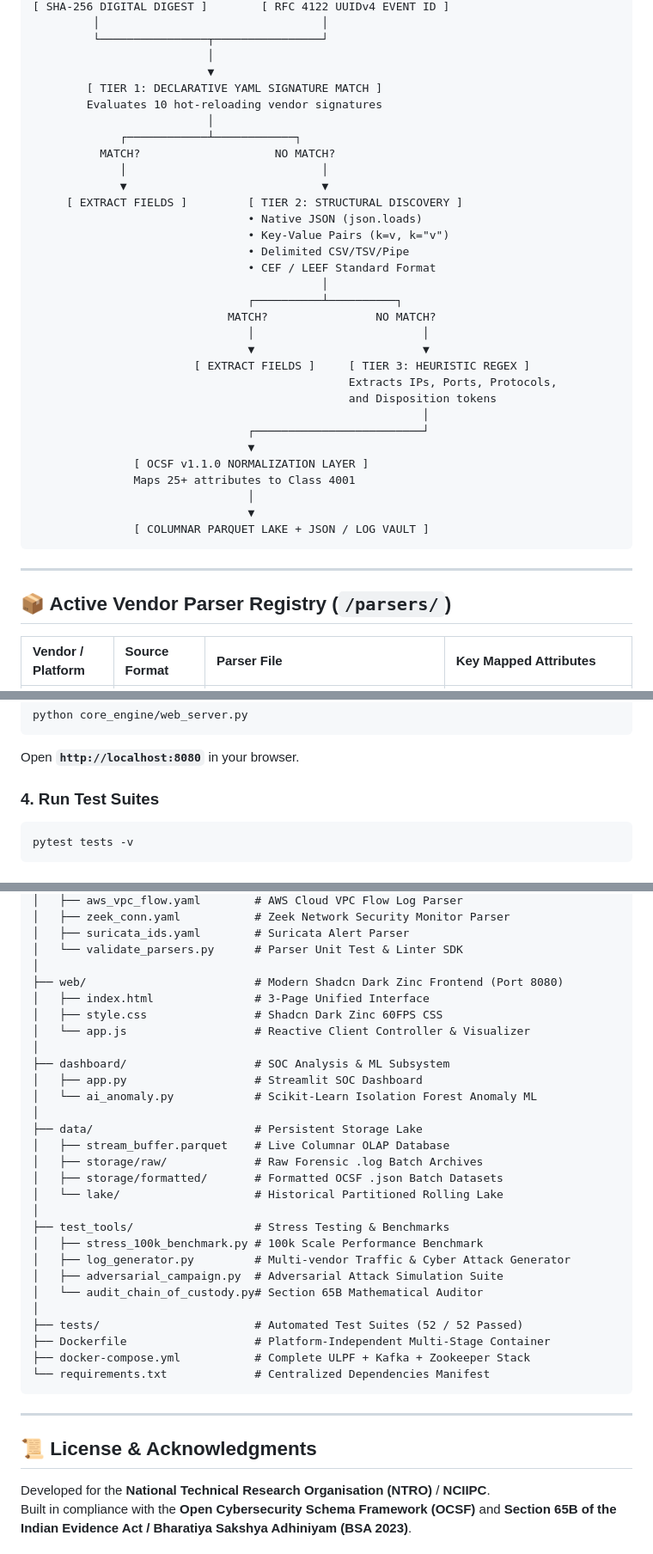
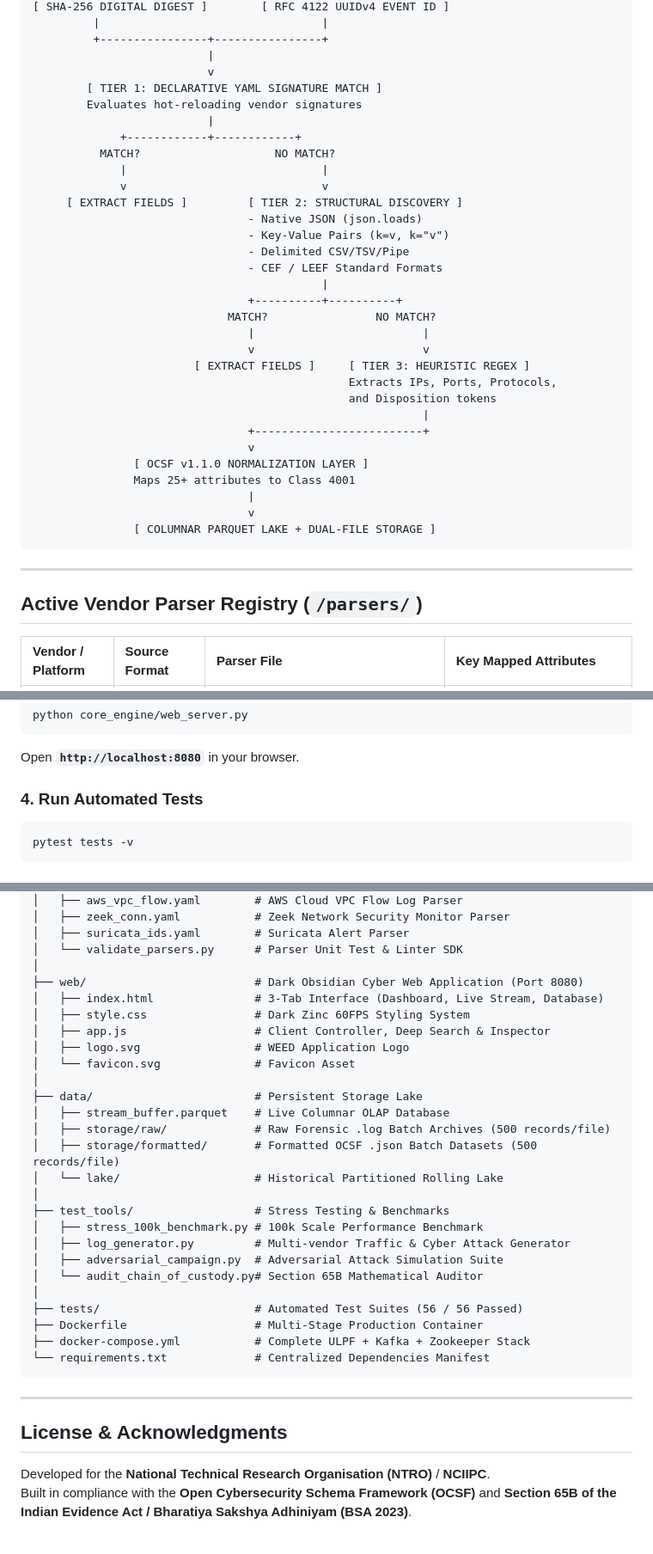
Before and after one commit to JGovardhan2007/universal-log-preprocessing-framework, a Markdown page: README.md, 3 parts joined by grey strips. Shown at 86% size. Rendered like a GitHub page.

````diff
--- a/README.md
+++ b/README.md
@@ -60,41 +61,41 @@ To guarantee that **0% of logs are ever dropped**, the ingestion pipeline proces
 [ SHA-256 DIGITAL DIGEST ]        [ RFC 4122 UUIDv4 EVENT ID ]
-         │                                 │
-         └────────────────┬────────────────┘
-                          │
-                          ▼
+         |                                 |
+         +----------------+----------------+
+                          |
+                          v
         [ TIER 1: DECLARATIVE YAML SIGNATURE MATCH ]
-        Evaluates 10 hot-reloading vendor signatures
-                          │
-             ┌────────────┴────────────┐
+        Evaluates hot-reloading vendor signatures
+                          |
+             +------------+------------+
           MATCH?                    NO MATCH?
-             │                             │
-             ▼                             ▼
+             |                             |
+             v                             v
      [ EXTRACT FIELDS ]         [ TIER 2: STRUCTURAL DISCOVERY ]
-                                • Native JSON (json.loads)
-                                • Key-Value Pairs (k=v, k="v")
-                                • Delimited CSV/TSV/Pipe
-                                • CEF / LEEF Standard Format
-                                           │
-                                ┌──────────┴──────────┐
+                                - Native JSON (json.loads)
+                                - Key-Value Pairs (k=v, k="v")
+                                - Delimited CSV/TSV/Pipe
+                                - CEF / LEEF Standard Formats
+                                           |
+                                +----------+----------+
                              MATCH?                NO MATCH?
-                                │                         │
-                                ▼                         ▼
+                                |                         |
+                                v                         v
                         [ EXTRACT FIELDS ]     [ TIER 3: HEURISTIC REGEX ]
                                                Extracts IPs, Ports, Protocols,
                                                and Disposition tokens
-                                                          │
-                                ┌─────────────────────────┘
-                                ▼
+                                                          |
+                                +-------------------------+
+                                v
                [ OCSF v1.1.0 NORMALIZATION LAYER ]
                Maps 25+ attributes to Class 4001
-                                │
-                                ▼
-               [ COLUMNAR PARQUET LAKE + JSON / LOG VAULT ]
+                                |
+                                v
+               [ COLUMNAR PARQUET LAKE + DUAL-FILE STORAGE ]
 ```
 
 ---
 
-## 📦 Active Vendor Parser Registry (`/parsers/`)
+## Active Vendor Parser Registry (`/parsers/`)
 
 | Vendor / Platform | Source Format | Parser File | Key Mapped Attributes |
 | :--- | :--- | :--- | :--- |
@@ -193,7 +205,7 @@ python core_engine/web_server.py
 ```
 Open **`http://localhost:8080`** in your browser.
 
-### 4. Run Test Suites
+### 4. Run Automated Tests
 ```bash
 pytest tests -v
 ```
@@ -255,19 +285,17 @@ ULPF/
 │   ├── suricata_ids.yaml        # Suricata Alert Parser
 │   └── validate_parsers.py      # Parser Unit Test & Linter SDK
 │
-├── web/                         # Modern Shadcn Dark Zinc Frontend (Port 8080)
-│   ├── index.html               # 3-Page Unified Interface
-│   ├── style.css                # Shadcn Dark Zinc 60FPS CSS
-│   └── app.js                   # Reactive Client Controller & Visualizer
-│
-├── dashboard/                   # SOC Analysis & ML Subsystem
-│   ├── app.py                   # Streamlit SOC Dashboard
-│   └── ai_anomaly.py            # Scikit-Learn Isolation Forest Anomaly ML
+├── web/                         # Dark Obsidian Cyber Web Application (Port 8080)
+│   ├── index.html               # 3-Tab Interface (Dashboard, Live Stream, Database)
+│   ├── style.css                # Dark Zinc 60FPS Styling System
+│   ├── app.js                   # Client Controller, Deep Search & Inspector
+│   ├── logo.svg                 # WEED Application Logo
+│   └── favicon.svg              # Favicon Asset
 │
 ├── data/                        # Persistent Storage Lake
 │   ├── stream_buffer.parquet    # Live Columnar OLAP Database
-│   ├── storage/raw/             # Raw Forensic .log Batch Archives
-│   ├── storage/formatted/       # Formatted OCSF .json Batch Datasets
+│   ├── storage/raw/             # Raw Forensic .log Batch Archives (500 records/file)
+│   ├── storage/formatted/       # Formatted OCSF .json Batch Datasets (500 records/file)
 │   └── lake/                    # Historical Partitioned Rolling Lake
 │
 ├── test_tools/                  # Stress Testing & Benchmarks
@@ -276,14 +304,14 @@ ULPF/
 │   ├── adversarial_campaign.py  # Adversarial Attack Simulation Suite
 │   └── audit_chain_of_custody.py# Section 65B Mathematical Auditor
 │
-├── tests/                       # Automated Test Suites (52 / 52 Passed)
-├── Dockerfile                   # Platform-Independent Multi-Stage Container
+├── tests/                       # Automated Test Suites (56 / 56 Passed)
+├── Dockerfile                   # Multi-Stage Production Container
 ├── docker-compose.yml           # Complete ULPF + Kafka + Zookeeper Stack
 └── requirements.txt             # Centralized Dependencies Manifest
 ```
 
 ---
 
-## 📜 License & Acknowledgments
+## License & Acknowledgments
 Developed for the **National Technical Research Organisation (NTRO)** / **NCIIPC**.
 Built in compliance with the **Open Cybersecurity Schema Framework (OCSF)** and **Section 65B of the Indian Evidence Act / Bharatiya Sakshya Adhiniyam (BSA 2023)**.
````
Also changed, not shown: other parts of README.md (+101 -71 lines).
